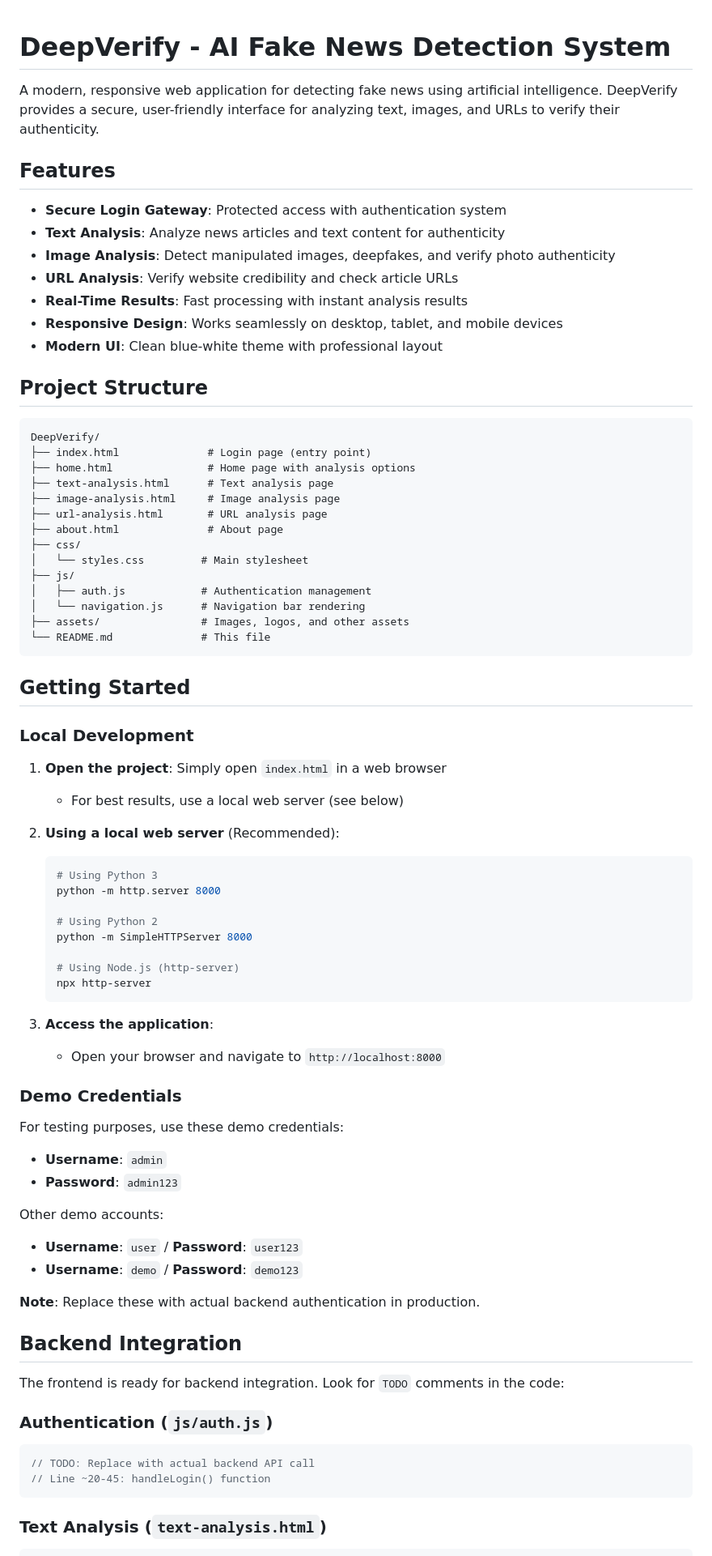
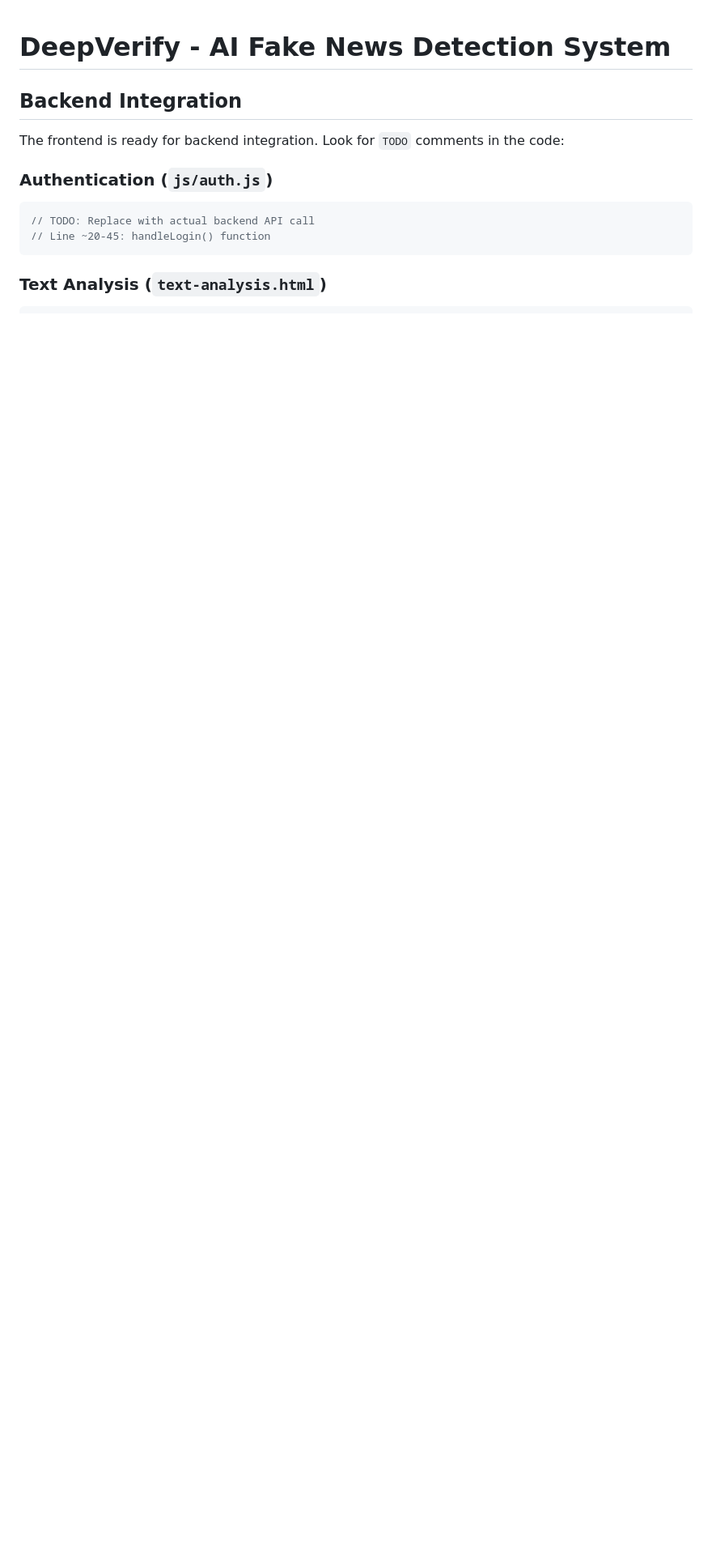
Before and after one commit to arjuniverse/Deep-Verify-, a Markdown page: README.md, the part around the change. Shown at 81% size. Drawn GitHub-style; blank space fills up the shorter version.

Commit message:
Update README to remove project features and structure
Removed detailed project features and structure from README.

````diff
--- a/README.md
+++ b/README.md
@@ -1,71 +1,5 @@
 # DeepVerify - AI Fake News Detection System
 
-A modern, responsive web application for detecting fake news using artificial intelligence. DeepVerify provides a secure, user-friendly interface for analyzing text, images, and URLs to verify their authenticity.
-
-## Features
-
-- **Secure Login Gateway**: Protected access with authentication system
-- **Text Analysis**: Analyze news articles and text content for authenticity
-- **Image Analysis**: Detect manipulated images, deepfakes, and verify photo authenticity
-- **URL Analysis**: Verify website credibility and check article URLs
-- **Real-Time Results**: Fast processing with instant analysis results
-- **Responsive Design**: Works seamlessly on desktop, tablet, and mobile devices
-- **Modern UI**: Clean blue-white theme with professional layout
-
-## Project Structure
-
-```
-DeepVerify/
-├── index.html              # Login page (entry point)
-├── home.html               # Home page with analysis options
-├── text-analysis.html      # Text analysis page
-├── image-analysis.html     # Image analysis page
-├── url-analysis.html       # URL analysis page
-├── about.html              # About page
-├── css/
-│   └── styles.css         # Main stylesheet
-├── js/
-│   ├── auth.js            # Authentication management
-│   └── navigation.js      # Navigation bar rendering
-├── assets/                # Images, logos, and other assets
-└── README.md              # This file
-```
-
-## Getting Started
-
-### Local Development
-
-1. **Open the project**: Simply open `index.html` in a web browser
-   - For best results, use a local web server (see below)
-
-2. **Using a local web server** (Recommended):
-   ```bash
-   # Using Python 3
-   python -m http.server 8000
-
-   # Using Python 2
-   python -m SimpleHTTPServer 8000
-
-   # Using Node.js (http-server)
-   npx http-server
-   ```
-
-3. **Access the application**:
-   - Open your browser and navigate to `http://localhost:8000`
-
-### Demo Credentials
-
-For testing purposes, use these demo credentials:
-
-- **Username**: `admin`
-- **Password**: `admin123`
-
-Other demo accounts:
-
-- **Username**: `user` / **Password**: `user123`
-- **Username**: `demo` / **Password**: `demo123`
-
-**Note**: Replace these with actual backend authentication in production.
 
 ## Backend Integration
 
````
